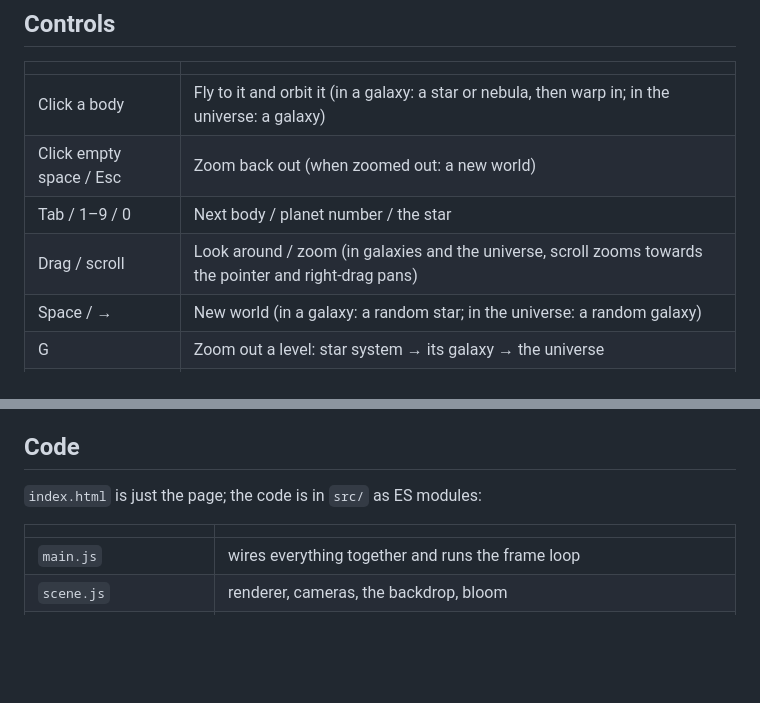
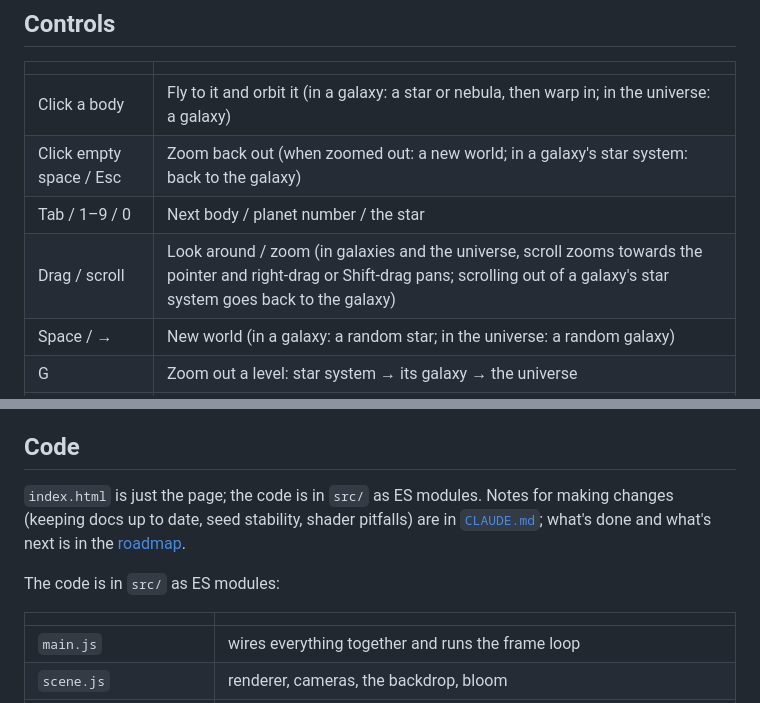
Before and after one commit to friedsalad21/PlanetForge, a Markdown page: README.md, 2 parts joined by grey strips. Drawn GitHub-style; blank space fills up the shorter version.

```diff
--- a/README.md
+++ b/README.md
@@ -25,9 +25,9 @@ What's next: see the **[roadmap](ROADMAP.md)** (a gravity simulation toggle, lan
 | | |
 |---|---|
 | Click a body | Fly to it and orbit it (in a galaxy: a star or nebula, then warp in; in the universe: a galaxy) |
-| Click empty space / Esc | Zoom back out (when zoomed out: a new world) |
+| Click empty space / Esc | Zoom back out (when zoomed out: a new world; in a galaxy's star system: back to the galaxy) |
 | Tab / 1–9 / 0 | Next body / planet number / the star |
-| Drag / scroll | Look around / zoom (in galaxies and the universe, scroll zooms towards the pointer and right-drag pans) |
+| Drag / scroll | Look around / zoom (in galaxies and the universe, scroll zooms towards the pointer and right-drag or Shift-drag pans; scrolling out of a galaxy's star system goes back to the galaxy) |
 | Space / → | New world (in a galaxy: a random star; in the universe: a random galaxy) |
 | G | Zoom out a level: star system → its galaxy → the universe |
 | W | Leave the galaxies: back to random worlds |
@@ -59,7 +59,9 @@ The repo doubles as a Wallpaper Engine web wallpaper. In Wallpaper Engine, choos
 
 ## Code
 
-`index.html` is just the page; the code is in `src/` as ES modules:
+`index.html` is just the page; the code is in `src/` as ES modules. Notes for making changes (keeping docs up to date, seed stability, shader pitfalls) are in [`CLAUDE.md`](CLAUDE.md); what's done and what's next is in the [roadmap](ROADMAP.md).
+
+The code is in `src/` as ES modules:
 
 | | |
 |---|---|
```
Also changed, not shown: CLAUDE.md (added, +17 -0 lines), ROADMAP.md (+13 -0 lines).
